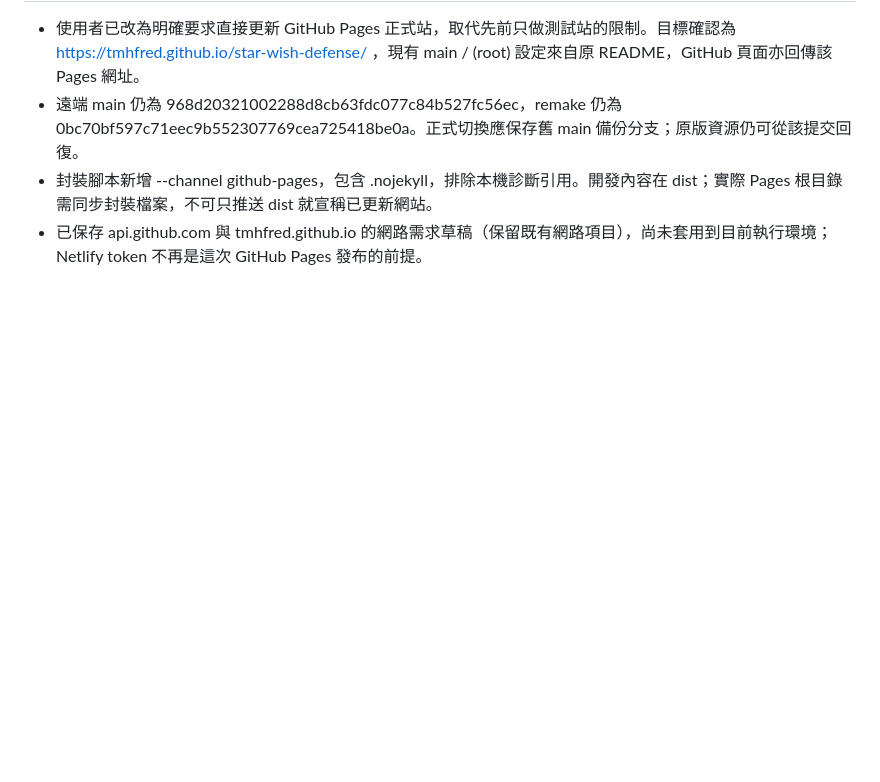
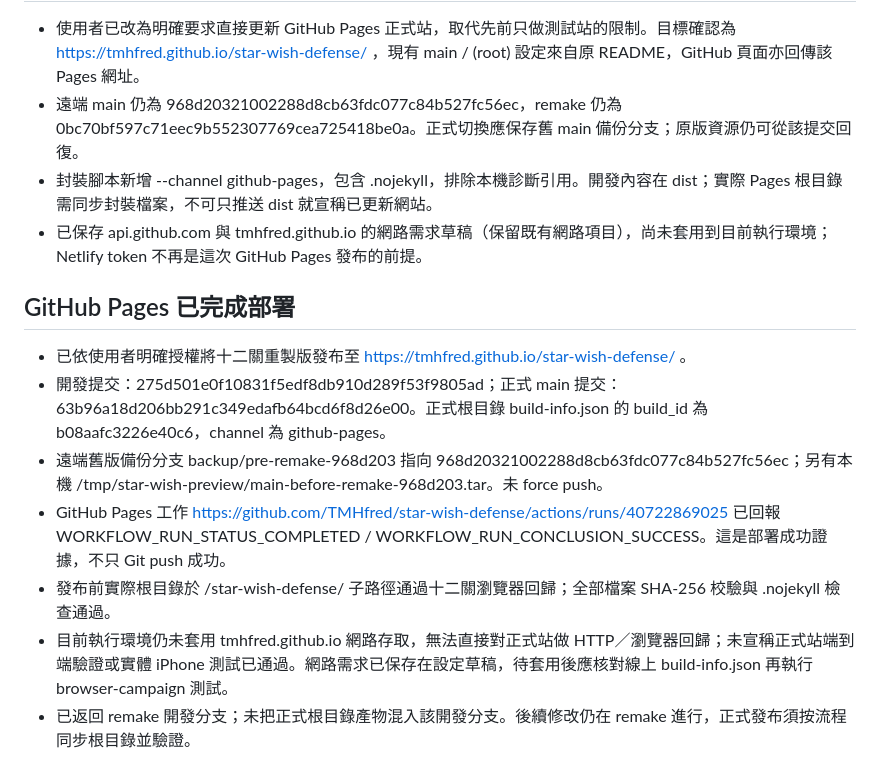
Before and after one commit to TMHfred/star-wish-defense, a Markdown page: HANDOFF.md, the part around the change. Drawn GitHub-style; blank space fills up the shorter version.

Commit message:
Record successful GitHub Pages campaign release

```diff
--- a/HANDOFF.md
+++ b/HANDOFF.md
@@ -82,3 +82,12 @@ Phaser 4.2.1 本地 vendor；四場景十二關、8～15 波、八種敵人；
 - 遠端 main 仍為 968d20321002288d8cb63fdc077c84b527fc56ec，remake 仍為 0bc70bf597c71eec9b552307769cea725418be0a。正式切換應保存舊 main 備份分支；原版資源仍可從該提交回復。
 - 封裝腳本新增 --channel github-pages，包含 .nojekyll，排除本機診斷引用。開發內容在 dist；實際 Pages 根目錄需同步封裝檔案，不可只推送 dist 就宣稱已更新網站。
 - 已保存 api.github.com 與 tmhfred.github.io 的網路需求草稿（保留既有網路項目），尚未套用到目前執行環境；Netlify token 不再是這次 GitHub Pages 發布的前提。
+
+## GitHub Pages 已完成部署
+- 已依使用者明確授權將十二關重製版發布至 https://tmhfred.github.io/star-wish-defense/ 。
+- 開發提交：275d501e0f10831f5edf8db910d289f53f9805ad；正式 main 提交：63b96a18d206bb291c349edafb64bcd6f8d26e00。正式根目錄 build-info.json 的 build_id 為 b08aafc3226e40c6，channel 為 github-pages。
+- 遠端舊版備份分支 backup/pre-remake-968d203 指向 968d20321002288d8cb63fdc077c84b527fc56ec；另有本機 /tmp/star-wish-preview/main-before-remake-968d203.tar。未 force push。
+- GitHub Pages 工作 https://github.com/TMHfred/star-wish-defense/actions/runs/40722869025 已回報 WORKFLOW_RUN_STATUS_COMPLETED / WORKFLOW_RUN_CONCLUSION_SUCCESS。這是部署成功證據，不只 Git push 成功。
+- 發布前實際根目錄於 /star-wish-defense/ 子路徑通過十二關瀏覽器回歸；全部檔案 SHA-256 校驗與 .nojekyll 檢查通過。
+- 目前執行環境仍未套用 tmhfred.github.io 網路存取，無法直接對正式站做 HTTP／瀏覽器回歸；未宣稱正式站端到端驗證或實體 iPhone 測試已通過。網路需求已保存在設定草稿，待套用後應核對線上 build-info.json 再執行 browser-campaign 測試。
+- 已返回 remake 開發分支；未把正式根目錄產物混入該開發分支。後續修改仍在 remake 進行，正式發布須按流程同步根目錄並驗證。
```
